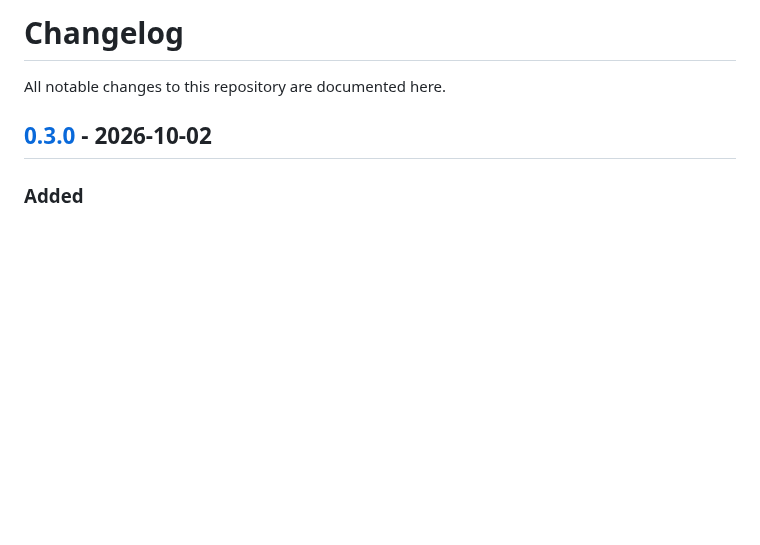
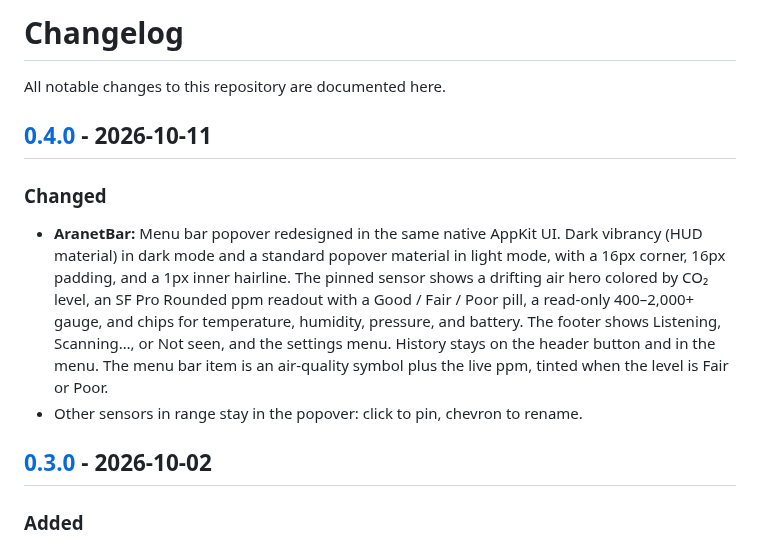
Before and after one commit to chandrasekar-r/aranet-monitor, a Markdown page: CHANGELOG.md, the part around one of its changes. GitHub-like rendering; blank space fills up the shorter version.

```diff
--- a/CHANGELOG.md
+++ b/CHANGELOG.md
@@ -1,6 +1,13 @@
 # Changelog
 
 All notable changes to this repository are documented here.
+
+## [0.4.0] - 2026-10-11
+
+### Changed
+
+- **AranetBar:** Menu bar popover redesigned in the same native AppKit UI. Dark vibrancy (HUD material) in dark mode and a standard popover material in light mode, with a 16px corner, 16px padding, and a 1px inner hairline. The pinned sensor shows a drifting air hero colored by CO₂ level, an SF Pro Rounded ppm readout with a Good / Fair / Poor pill, a read-only 400–2,000+ gauge, and chips for temperature, humidity, pressure, and battery. The footer shows Listening, Scanning…, or Not seen, and the settings menu. History stays on the header button and in the menu. The menu bar item is an air-quality symbol plus the live ppm, tinted when the level is Fair or Poor.
+- Other sensors in range stay in the popover: click to pin, chevron to rename.
 
 ## [0.3.0] - 2026-10-02
 
```
Also changed, not shown: other parts of CHANGELOG.md (+1 -0 lines), README.md (+6 -5 lines), aranetbar/CHANGELOG.md (+4 -0 lines), docs/images/aranetbar-popover.png, docs/images/aranetbar-statusitem.png, 6 other files.
